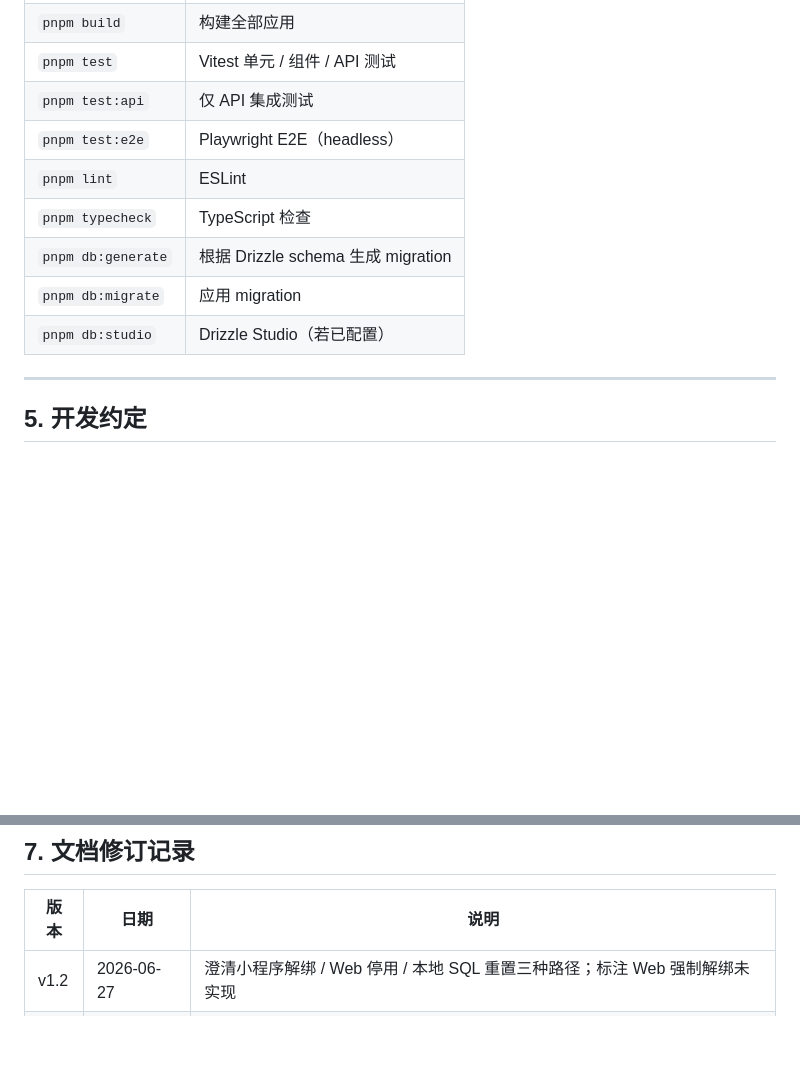
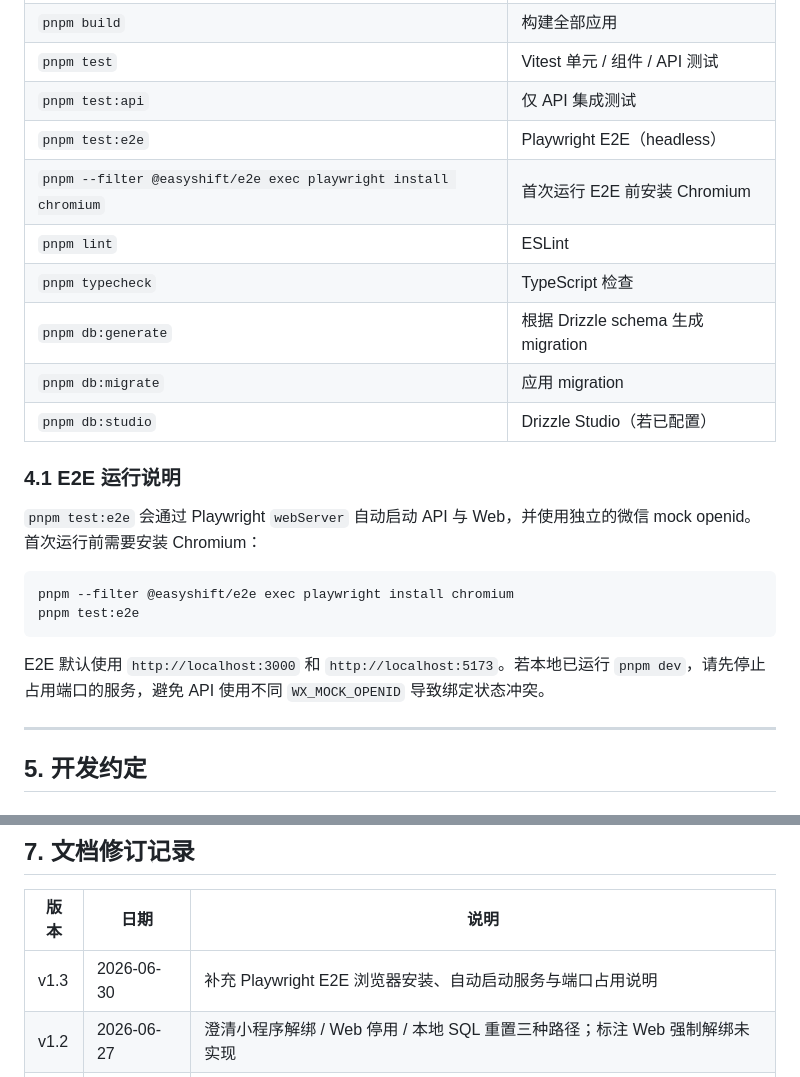
Before and after one commit to pdd1996/easyshift, a Markdown page: docs/DEV_GUIDE.md, 2 parts joined by grey strips. GitHub-like rendering; blank space fills up the shorter version.

````diff
--- a/docs/DEV_GUIDE.md
+++ b/docs/DEV_GUIDE.md
@@ -250,11 +250,23 @@ WX_SECRET=真实小程序 Secret
 | `pnpm test` | Vitest 单元 / 组件 / API 测试 |
 | `pnpm test:api` | 仅 API 集成测试 |
 | `pnpm test:e2e` | Playwright E2E（headless） |
+| `pnpm --filter @easyshift/e2e exec playwright install chromium` | 首次运行 E2E 前安装 Chromium |
 | `pnpm lint` | ESLint |
 | `pnpm typecheck` | TypeScript 检查 |
 | `pnpm db:generate` | 根据 Drizzle schema 生成 migration |
 | `pnpm db:migrate` | 应用 migration |
 | `pnpm db:studio` | Drizzle Studio（若已配置） |
+
+### 4.1 E2E 运行说明
+
+`pnpm test:e2e` 会通过 Playwright `webServer` 自动启动 API 与 Web，并使用独立的微信 mock openid。首次运行前需要安装 Chromium：
+
+```bash
+pnpm --filter @easyshift/e2e exec playwright install chromium
+pnpm test:e2e
+```
+
+E2E 默认使用 `http://localhost:3000` 和 `http://localhost:5173`。若本地已运行 `pnpm dev`，请先停止占用端口的服务，避免 API 使用不同 `WX_MOCK_OPENID` 导致绑定状态冲突。
 
 ---
 
@@ -307,6 +319,7 @@ WX_SECRET=真实小程序 Secret
 
 | 版本 | 日期 | 说明 |
 |------|------|------|
+| v1.3 | 2026-06-30 | 补充 Playwright E2E 浏览器安装、自动启动服务与端口占用说明 |
 | v1.2 | 2026-06-27 | 澄清小程序解绑 / Web 停用 / 本地 SQL 重置三种路径；标注 Web 强制解绑未实现 |
 | v1.1 | 2026-06-27 | 补充小程序绑定状态重置与状态字段语义 |
 | v1.0 | 2026-06-23 | 初版 |
````
Also changed, not shown: docs/TECH_STACK.md (+2 -1 lines), docs/TEST_PLAN.md (+5 -4 lines).
